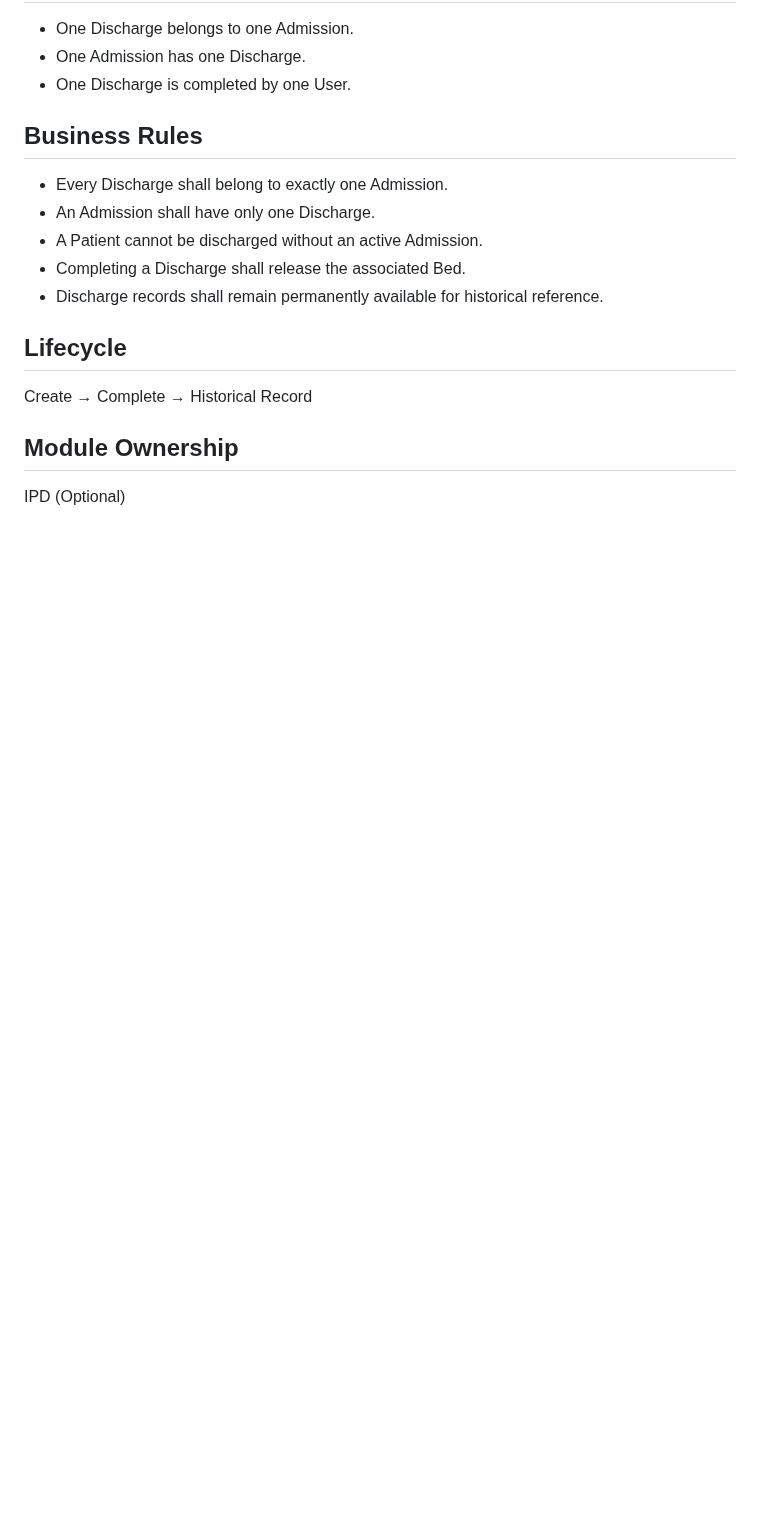
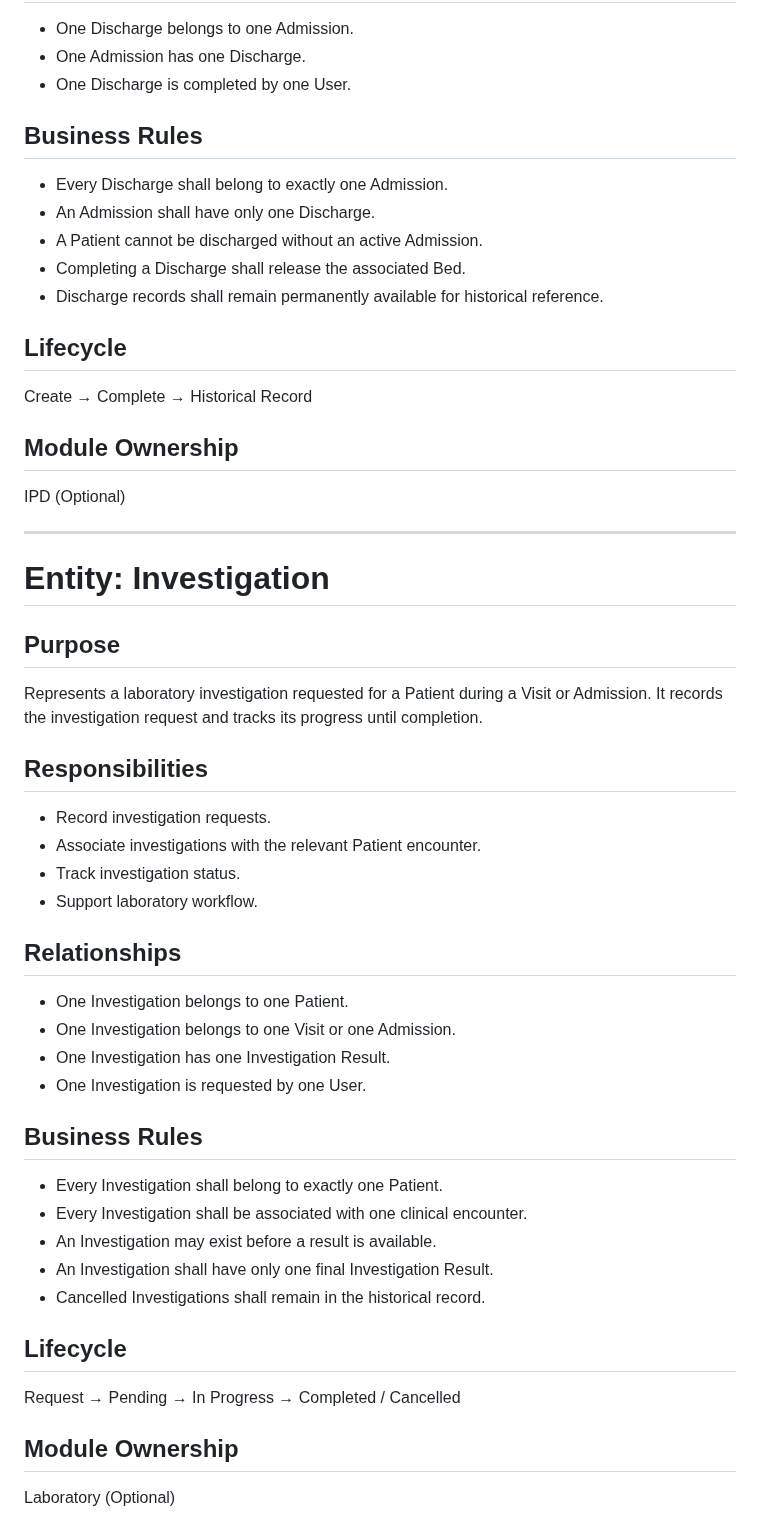
Before and after one commit to drsamonline/HMS, a Markdown page: docs/DATABASE_ENTITIES.md, the part around the change. GitHub-like rendering; blank space fills up the shorter version.

Commit message:
docs: define investigation entity

```diff
--- a/docs/DATABASE_ENTITIES.md
+++ b/docs/DATABASE_ENTITIES.md
@@ -666,3 +666,41 @@ Create → Complete → Historical Record
 ## Module Ownership
 
 IPD (Optional)
+
+---
+
+# Entity: Investigation
+
+## Purpose
+
+Represents a laboratory investigation requested for a Patient during a Visit or Admission. It records the investigation request and tracks its progress until completion.
+
+## Responsibilities
+
+- Record investigation requests.
+- Associate investigations with the relevant Patient encounter.
+- Track investigation status.
+- Support laboratory workflow.
+
+## Relationships
+
+- One Investigation belongs to one Patient.
+- One Investigation belongs to one Visit or one Admission.
+- One Investigation has one Investigation Result.
+- One Investigation is requested by one User.
+
+## Business Rules
+
+- Every Investigation shall belong to exactly one Patient.
+- Every Investigation shall be associated with one clinical encounter.
+- An Investigation may exist before a result is available.
+- An Investigation shall have only one final Investigation Result.
+- Cancelled Investigations shall remain in the historical record.
+
+## Lifecycle
+
+Request → Pending → In Progress → Completed / Cancelled
+
+## Module Ownership
+
+Laboratory (Optional)
```
